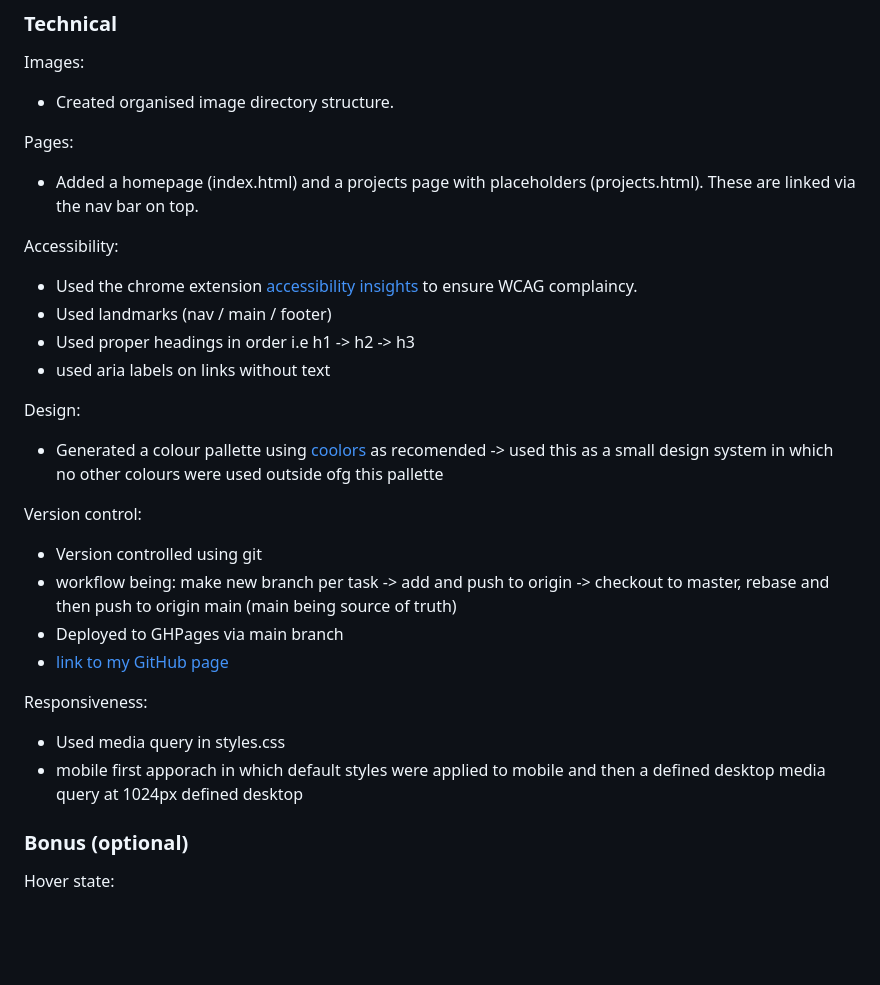
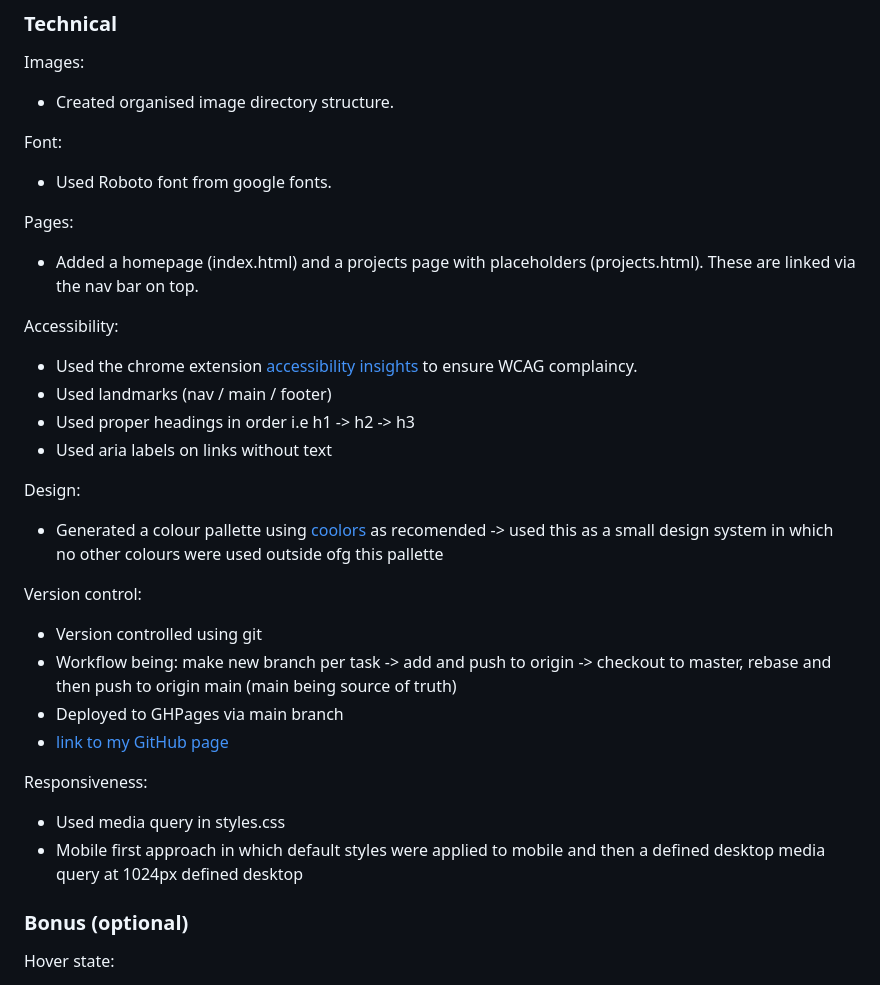
Before and after one commit to TessTrenear/TessTrenear.github.io, a Markdown page: README.md, the part around one of its changes. Rendered like a GitHub page; blank space fills up the shorter version.

Commit message:
final updates to Readme

```diff
--- a/README.md
+++ b/README.md
@@ -21,6 +21,9 @@ Links to external sites:
 Images:
 - Created organised image directory structure.
 
+Font:
+- Used Roboto font from google fonts.
+
 Pages:
 - Added a homepage (index.html) and a projects page with placeholders (projects.html). These are linked via the nav bar on top.
 
@@ -28,20 +31,20 @@ Accessibility:
 - Used the chrome extension [accessibility insights](https://accessibilityinsights.io/docs/web/overview/) to ensure WCAG complaincy.
 - Used landmarks (nav / main / footer)
 - Used proper headings in order i.e h1 -> h2 -> h3
-- used aria labels on links without text
+- Used aria labels on links without text
 
 Design:
 - Generated a colour pallette using [coolors](https://coolors.co/474448-2d232e-e0ddcf-534b52-f1f0ea) as recomended -> used this as a small design system in which no other colours were used outside ofg this pallette
 
 Version control:
 - Version controlled using git
-- workflow being: make new branch per task -> add and push to origin -> checkout to master, rebase and then push to origin main (main being source of truth)
+- Workflow being: make new branch per task -> add and push to origin -> checkout to master, rebase and then push to origin main (main being source of truth)
 - Deployed to GHPages via main branch
 - [link to my GitHub page](https://github.com/TessTrenear/TessTrenear.github.io)
 
 Responsiveness:
 - Used media query in styles.css
-- mobile first apporach in which default styles were applied to mobile and then a defined desktop media query at 1024px defined desktop
+- Mobile first approach in which default styles were applied to mobile and then a defined desktop media query at 1024px defined desktop
 
 ### Bonus (optional)
 
```
Also changed, not shown: other parts of README.md (+1 -4 lines).
